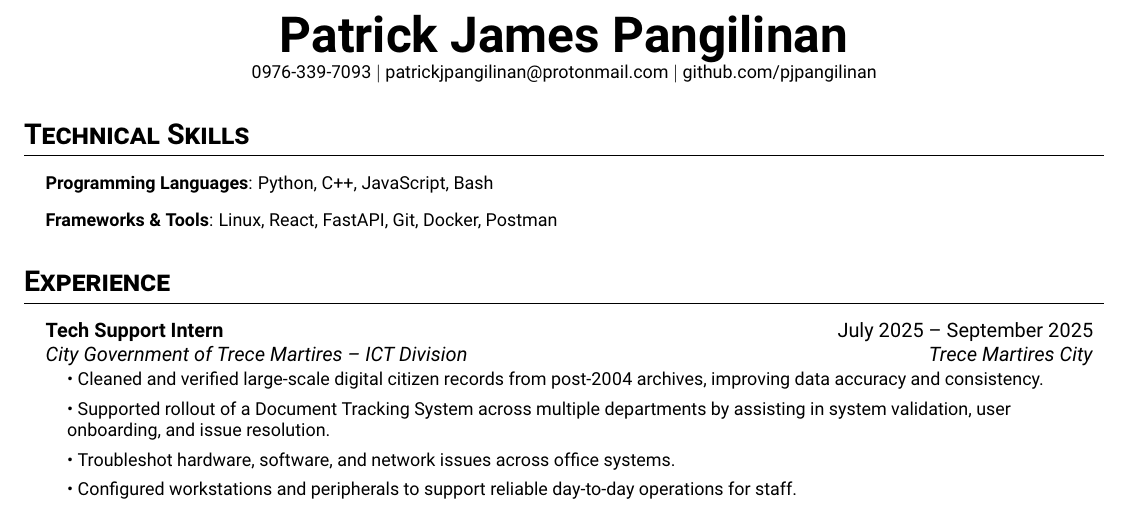
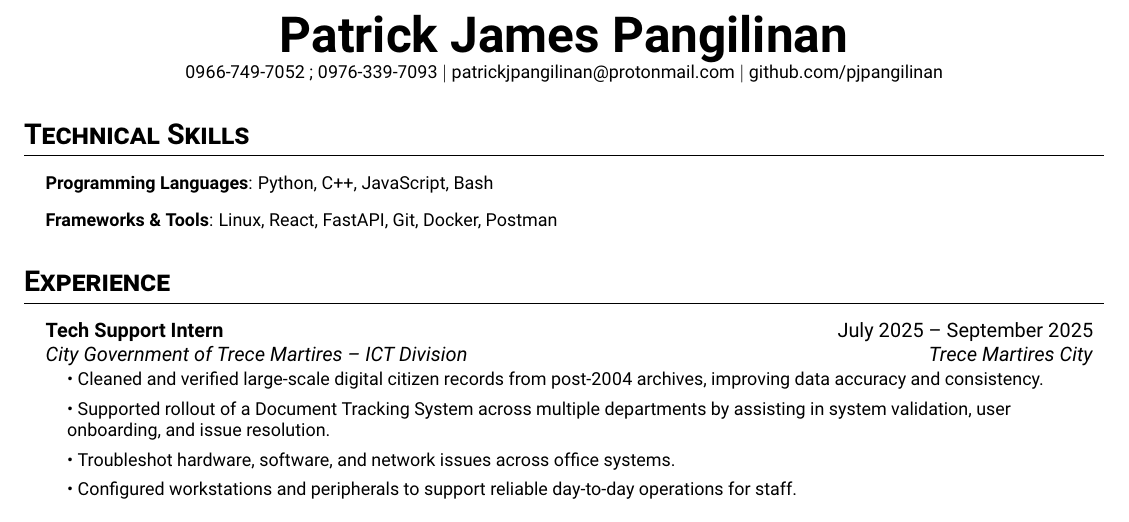
Before and after one commit to pjpangilinan/kanbalio, a LaTeX CV (resume/resume.tex): part of the page, cut so that both start at the same text. Compiled offline with pdfLaTeX.

Commit message:
Update contact information in resume

```diff
--- a/resume/resume.tex
+++ b/resume/resume.tex
@@ -56,7 +56,7 @@
 
 \begin{center}
   \textbf{\Huge Patrick James Pangilinan} \\
-  \small 0976-339-7093 $|$ \href{mailto:alex@email.com}{patrickjpangilinan@protonmail.com} $|$
+  \small 0966-749-7052 ; 0976-339-7093 $|$ \href{mailto:alex@email.com}{patrickjpangilinan@protonmail.com} $|$
   \href{https://github.com/zwayth}{github.com/pjpangilinan}
 \end{center}
 
```
